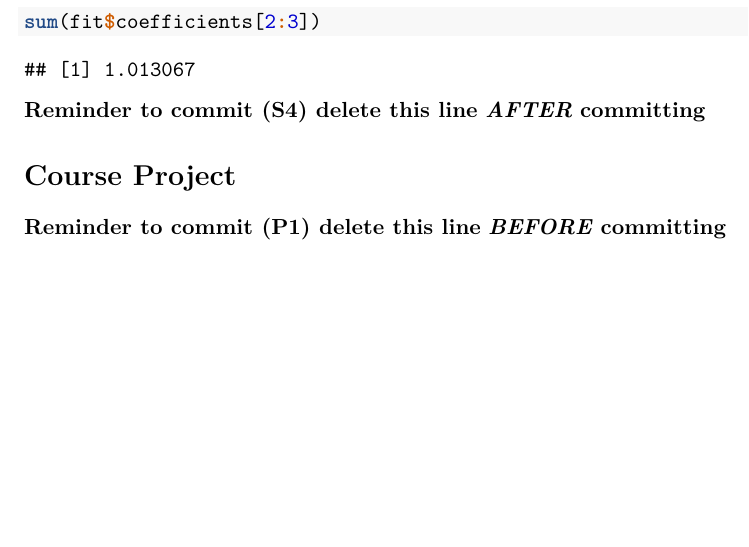
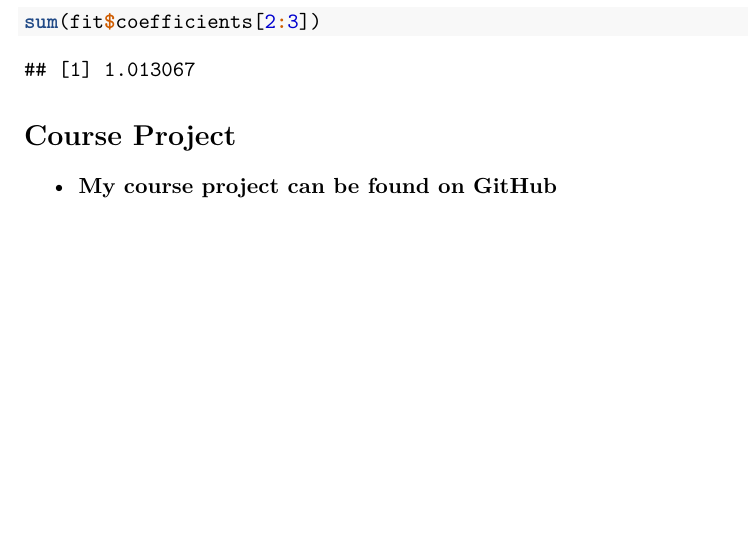
Before and after one commit to PhiPrime/RegressionModelsNotes, an R Markdown document (RegressionModelsNotes.Rmd): part of page 106 of 106, cut so that both start at the same text. Rendered offline with R 4.5, knitr and Pandoc, then LaTeX, with nearby package versions; some code elsewhere in the file could not run offline.

Commit message:
Section P1 Commit

````diff
--- a/RegressionModelsNotes.Rmd
+++ b/RegressionModelsNotes.Rmd
@@ -2365,7 +2365,5 @@ sum(fit$coefficients[2:3])
 ```
 
 
-**Reminder to commit (S4) delete this line** ***AFTER*** **committing**
-
 # Course Project
-**Reminder to commit (P1) delete this line** ***BEFORE*** **committing**
+* **[My course project can be found on GitHub](https://github.com/PhiPrime/mtcars_analysis)**
````
